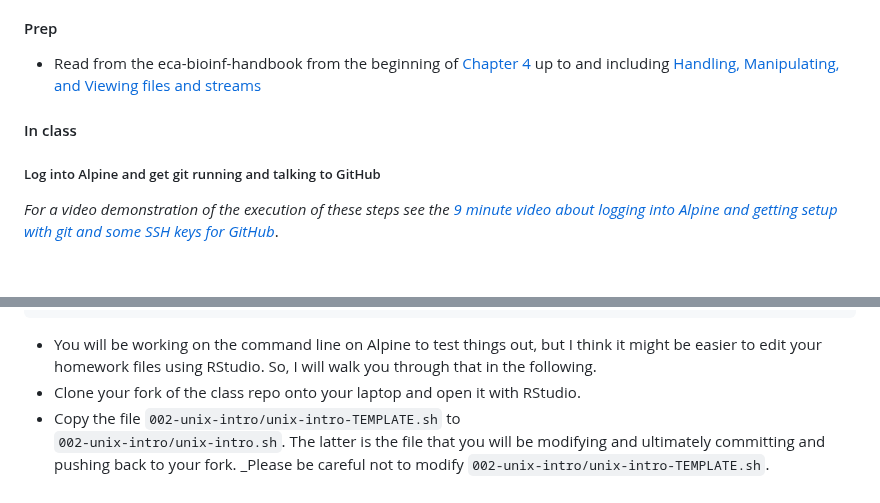
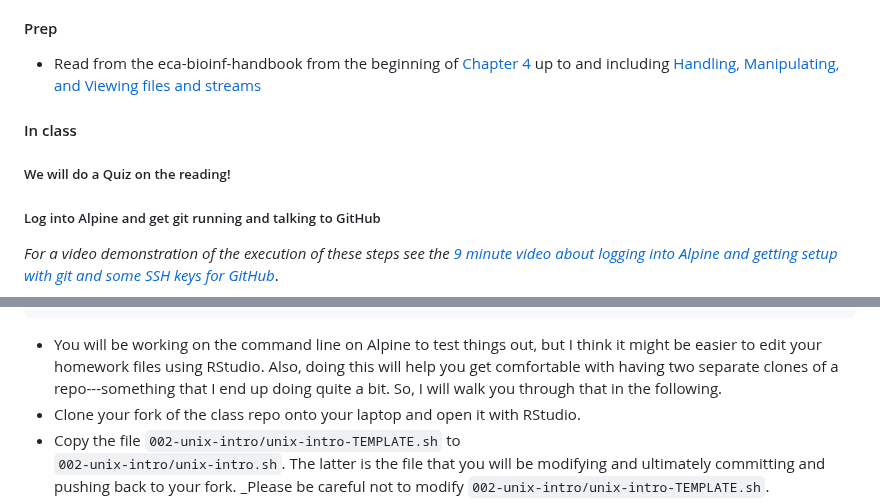
Before and after one commit to eriqande/con-gen-csu, a Markdown page: README.md, 2 parts joined by grey strips. GitHub-like rendering; blank space fills up the shorter version.

Commit message:
Small README addition.

````diff
--- a/README.md
+++ b/README.md
@@ -221,6 +221,8 @@ up to and including [Handling, Manipulating, and Viewing files and streams](http
 
 #### In class
 
+##### We will do a Quiz on the reading!
+
 ##### Log into Alpine and get git running and talking to GitHub
 
 _For a video demonstration of the execution of these steps see
@@ -333,7 +335,9 @@ gitup
 ```
 - You will be working on the command line on Alpine to test things
   out, but I think it might be easier to edit your homework files using
-  RStudio.  So, I will walk you through that in the following.
+  RStudio.  Also, doing this will help you get comfortable with having
+  two separate clones of a repo---something that I end up doing quite a
+  bit. So, I will walk you through that in the following.
 - Clone your fork of the class repo onto your laptop and open it with
   RStudio.
 - Copy the file `002-unix-intro/unix-intro-TEMPLATE.sh` to
````
